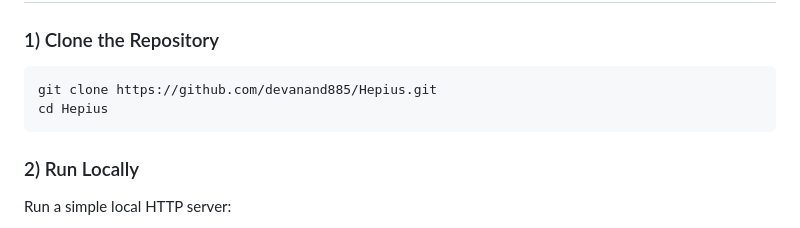
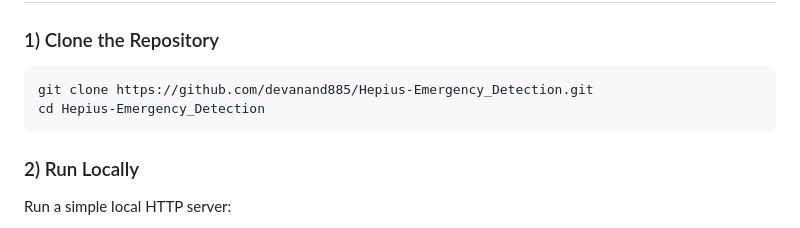
Before and after one commit to devanand885/Hepius-Emergency_Detection, a Markdown page: README.md, the part around one of its changes. Rendered like a GitHub page.

Commit message:
Update README repository URLs for Hepius-Emergency_Detection

````diff
--- a/README.md
+++ b/README.md
@@ -82,8 +82,8 @@ Hepius/
 ### 1) Clone the Repository
 
 ```bash
-git clone https://github.com/devanand885/Hepius.git
-cd Hepius
+git clone https://github.com/devanand885/Hepius-Emergency_Detection.git
+cd Hepius-Emergency_Detection
 ```
 
 ### 2) Run Locally
````
Also changed, not shown: other parts of README.md (+1 -1 lines).
